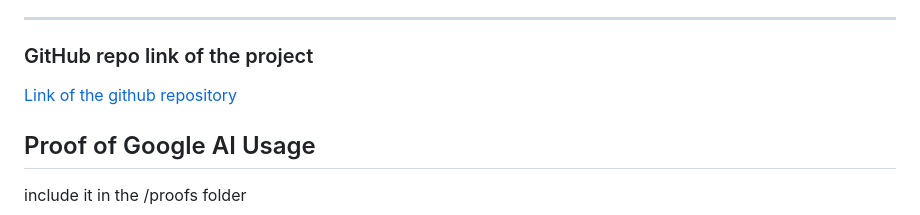
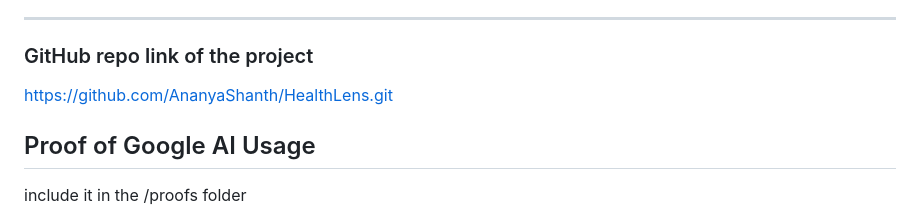
Before and after one commit to AnanyaShanth/HealthLens, a Markdown page: README.md, the part around the change. GitHub-like rendering.

Commit message:
Fix GitHub repo link formatting in README
Updated the formatting of the GitHub repository link.

```diff
--- a/README.md
+++ b/README.md
@@ -50,7 +50,7 @@ Frontend: HTML, CSS (Jinja2 templates)
 
 ### GitHub repo link of the project
 
-[Link of the github repository](https://github.com/AnanyaShanth/HealthLens.git)
+[https://github.com/AnanyaShanth/HealthLens.git](https://github.com/AnanyaShanth/HealthLens.git)
 
 
 ## Proof of Google AI Usage
```
